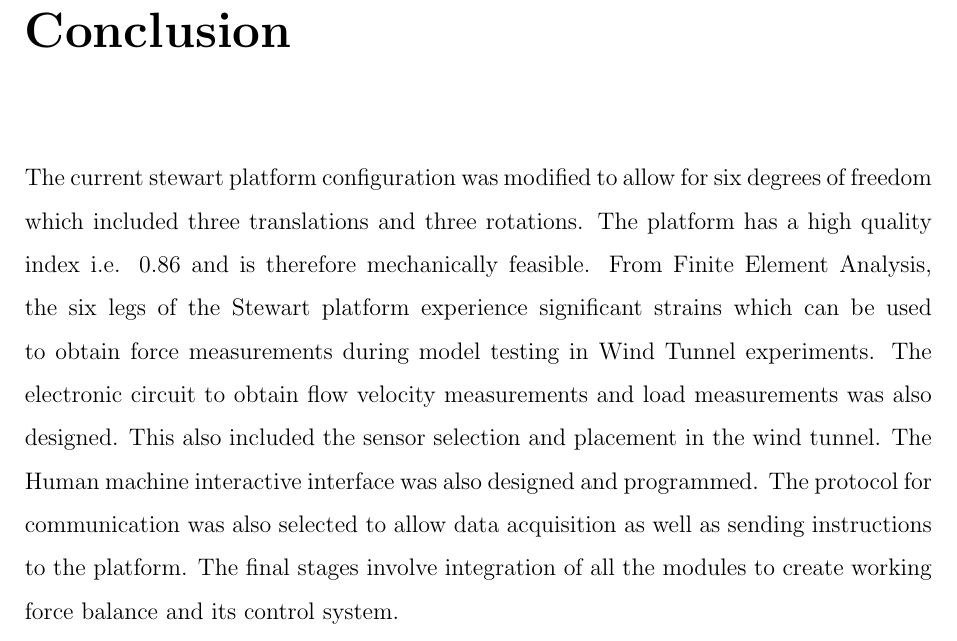
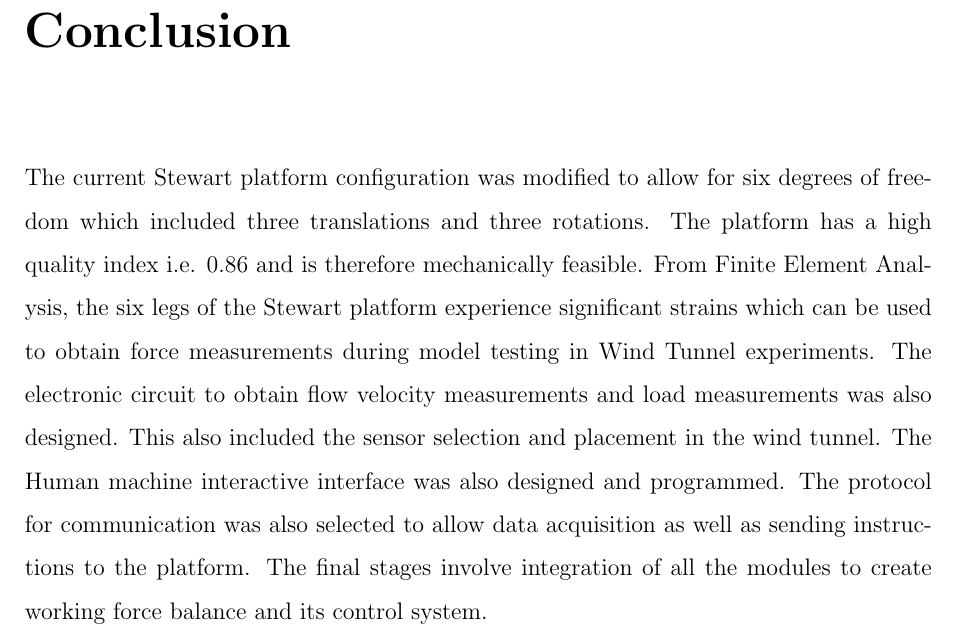
Before and after one commit to SammyOina/stewart-platform, a LaTeX thesis (interim-report/Main_file.tex, which reads interim-report/Files/Chapter5.tex): part of page 69 of 86, cut so that both start at the same text. Compiled offline with pdfLaTeX.

Commit message:
Conclusion done

```diff
--- a/interim-report/Files/Chapter5.tex
+++ b/interim-report/Files/Chapter5.tex
@@ -1,5 +1,5 @@
 \chapter*{Conclusion}
-The current stewart platform configuration was modified to allow for six degrees of freedom which included three translations and three rotations.
+The current Stewart platform configuration was modified to allow for six degrees of freedom which included three translations and three rotations.
 The platform has a high quality index i.e. 0.86 and is therefore mechanically feasible. From Finite Element Analysis, the six legs of the Stewart platform experience significant strains which can be used to obtain force measurements during model testing in Wind Tunnel experiments.
 The electronic circuit to obtain flow velocity measurements and load measurements was also designed. This also included the sensor selection and placement in the wind tunnel.
 The Human machine interactive interface was also designed and programmed. The protocol for communication was also selected to allow data acquisition as well as sending instructions to the platform.
```
